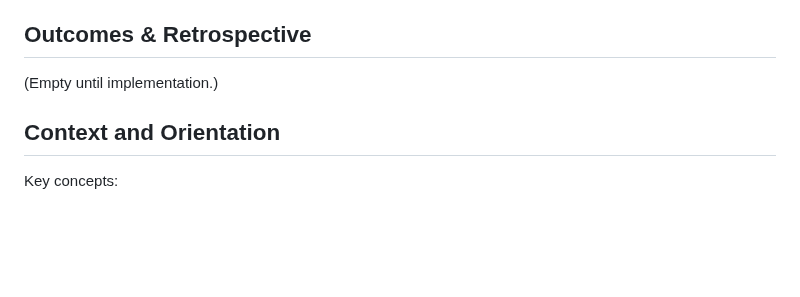
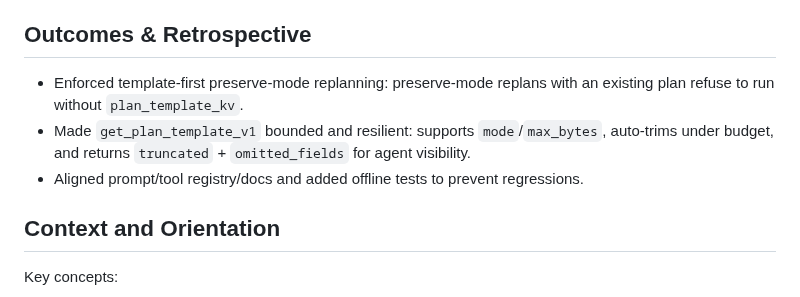
Before and after one commit to gravimera/gravimera, a Markdown page: docs/execplans/execplan_make_preserve-mode_replanning_template-first.md, the part around one of its changes. GitHub-like rendering; blank space fills up the shorter version.

Commit message:
docs(execplan): record completion

```diff
--- a/docs/execplans/execplan_make_preserve-mode_replanning_template-first.md
+++ b/docs/execplans/execplan_make_preserve-mode_replanning_template-first.md
@@ -57,7 +57,9 @@ Mitigation options (pick at least one before enforcing the hard gate):
 
 ## Outcomes & Retrospective
 
-(Empty until implementation.)
+- Enforced template-first preserve-mode replanning: preserve-mode replans with an existing plan refuse to run without `plan_template_kv`.
+- Made `get_plan_template_v1` bounded and resilient: supports `mode`/`max_bytes`, auto-trims under budget, and returns `truncated` + `omitted_fields` for agent visibility.
+- Aligned prompt/tool registry/docs and added offline tests to prevent regressions.
 
 ## Context and Orientation
 
```
Also changed, not shown: other parts of docs/execplans/execplan_make_preserve-mode_replanning_template-first.md (+1 -1 lines).
